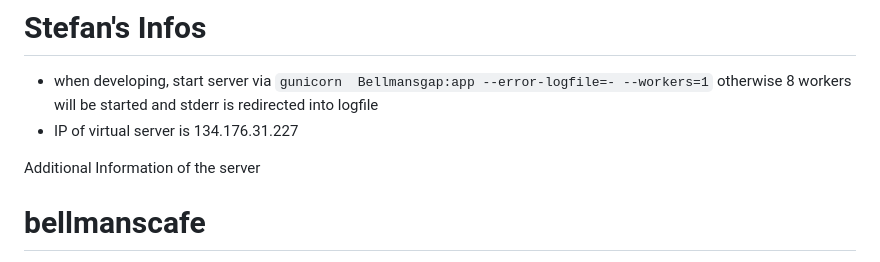
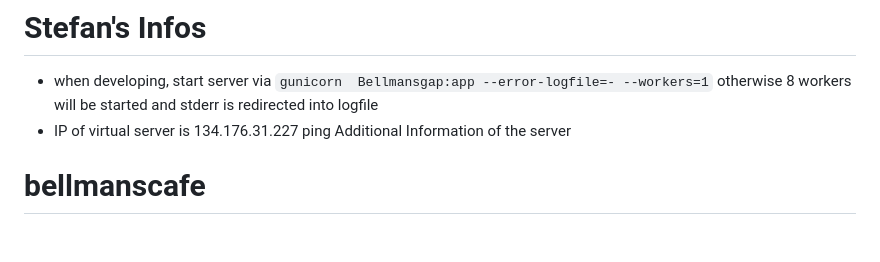
Before and after one commit to jlab/bellmanscafe, a Markdown page: README.md, the part around the change. Drawn GitHub-style; blank space fills up the shorter version.

Commit message:
trigger action

```diff
--- a/README.md
+++ b/README.md
@@ -1,7 +1,7 @@
 # Stefan's Infos
   - when developing, start server via `gunicorn  Bellmansgap:app --error-logfile=- --workers=1` otherwise 8 workers will be started and stderr is redirected into logfile
   - IP of virtual server is 134.176.31.227
-
+ping
 Additional Information of the server
 
 # bellmanscafe
```
